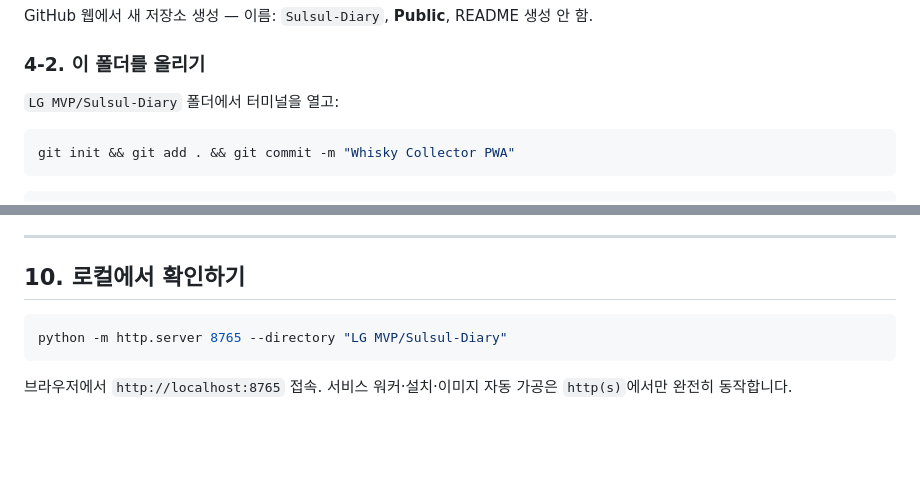
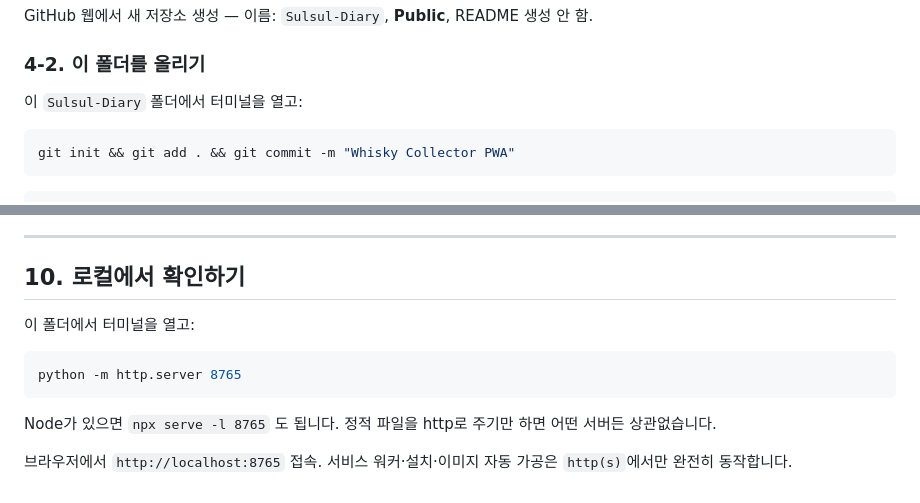
Before and after one commit to ysparkbc37D/Sulsul-Diary, a Markdown page: README.md, 2 parts joined by grey strips. Drawn GitHub-style; blank space fills up the shorter version.

Commit message:
README 로컬 확인 절차에서 워크스페이스 내부 경로 제거
공개 저장소 문서인데 `LG MVP/Sulsul-Diary` 라는 내 작업 폴더 이름이
그대로 적혀 있었다. 폴더 안에서 서버를 띄우는 형태로 바꾸고,
Python 이 없는 환경을 위해 대안을 한 줄 덧붙였다.

Co-Authored-By: Claude Opus 5 <noreply@anthropic.com>

````diff
--- a/README.md
+++ b/README.md
@@ -103,7 +103,7 @@ DB에 없으면 **구글 · 데일리샷 · Whiskybase 검색 링크**를 제시
 GitHub 웹에서 새 저장소 생성 — 이름: `Sulsul-Diary`, **Public**, README 생성 안 함.
 
 ### 4-2. 이 폴더를 올리기
-`LG MVP/Sulsul-Diary` 폴더에서 터미널을 열고:
+이 `Sulsul-Diary` 폴더에서 터미널을 열고:
 
 ```bash
 git init && git add . && git commit -m "Whisky Collector PWA"
@@ -274,8 +274,13 @@ GitHub 저장소를 데이터베이스로 연결하면 어느 기기에서 등
 
 ## 10. 로컬에서 확인하기
 
+이 폴더에서 터미널을 열고:
+
 ```bash
-python -m http.server 8765 --directory "LG MVP/Sulsul-Diary"
+python -m http.server 8765
 ```
+
+Node가 있으면 `npx serve -l 8765` 도 됩니다. 정적 파일을 http로 주기만 하면 어떤 서버든 상관없습니다.
+
 브라우저에서 `http://localhost:8765` 접속.
 서비스 워커·설치·이미지 자동 가공은 `http(s)`에서만 완전히 동작합니다.
````
